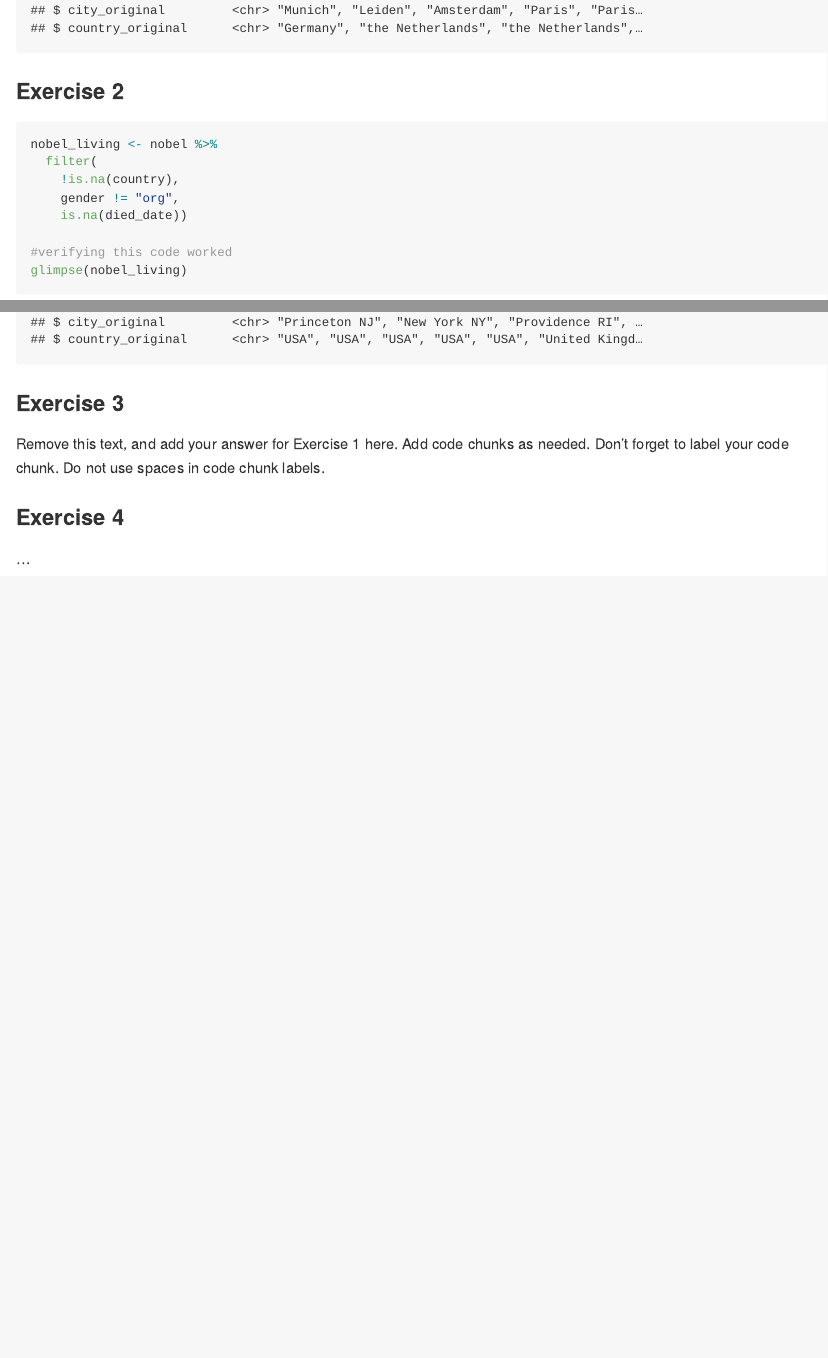
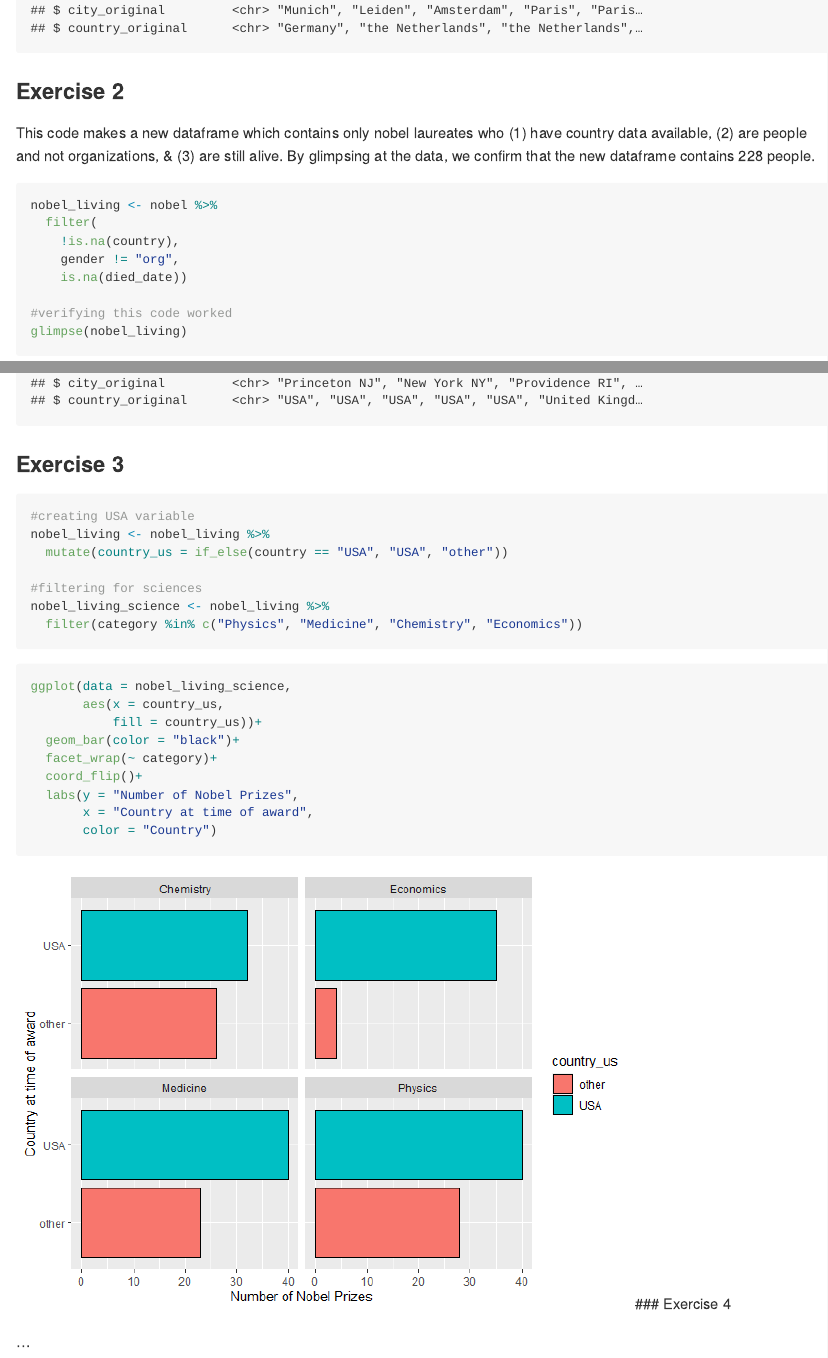
Before and after one commit to hardinb/lab_03_nobel_laureates, an R Markdown document (lab-03.Rmd): the page in a window 1100 px wide, from 1110 px down, and a second part further down, joined at a grey line. The pictures show the output file lab-03.md that the author committed with the source, drawn offline in the style of GitHub.

Commit message:
Finished Ex 3

````diff
--- a/lab-03.Rmd
+++ b/lab-03.Rmd
@@ -27,6 +27,8 @@ glimpse(nobel)
 
 ### Exercise 2
 
+This code makes a new dataframe which contains only nobel laureates who (1) have country data available, (2) are people and not organizations, & (3) are still alive. By glimpsing at the data, we confirm that the new dataframe contains 228 people.
+
 ```{r make-new-df}
 nobel_living <- nobel %>%
   filter(
@@ -39,11 +41,27 @@ glimpse(nobel_living)
 ```
 ### Exercise 3
 
-Remove this text, and add your answer for Exercise 1 here.
-Add code chunks as needed.
-Don't forget to label your code chunk.
-Do not use spaces in code chunk labels.
+```{r getting-usa-scientists}
+#creating USA variable
+nobel_living <- nobel_living %>%
+  mutate(country_us = if_else(country == "USA", "USA", "other"))
 
+#filtering for sciences
+nobel_living_science <- nobel_living %>%
+  filter(category %in% c("Physics", "Medicine", "Chemistry", "Economics"))
+```
+
+```{r visualizing-category-country}
+ggplot(data = nobel_living_science,
+       aes(x = country_us,
+           fill = country_us))+
+  geom_bar(color = "black")+
+  facet_wrap(~ category)+
+  coord_flip()+
+  labs(y = "Number of Nobel Prizes",
+       x = "Country at time of award",
+       color = "Country")
+```
 ### Exercise 4
 
 ...
````
Also changed, not shown: lab-03.md, lab-03_files/figure-gfm/visualizing-category-country-1.png (added).
